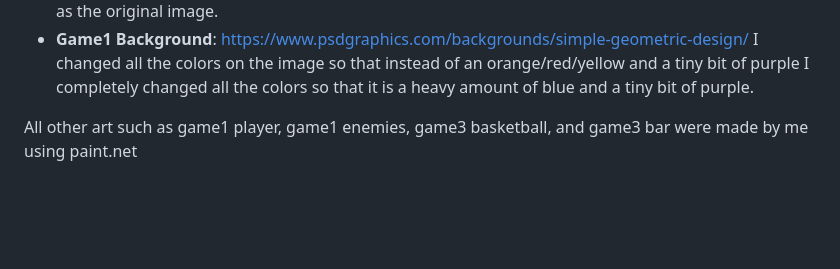
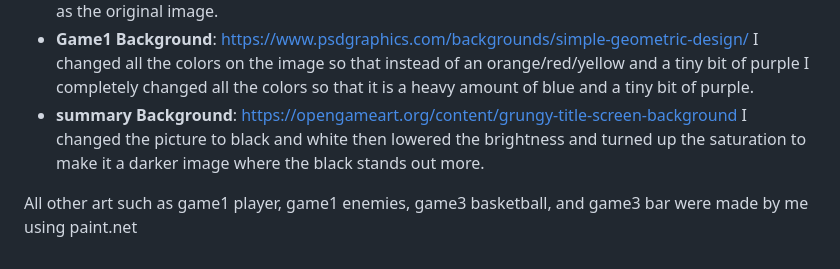
Before and after one commit to lukaslicon/PhysicsGames, a Markdown page: README.md, the part around the change. Rendered like a GitHub page; blank space fills up the shorter version.

Commit message:
backgrounds complete, formatting work

```diff
--- a/README.md
+++ b/README.md
@@ -16,5 +16,6 @@ Asset sources:
 - **Space Background**: https://opengameart.org/content/space-star-background I resized the image to 1920x1080 then I shanged the saturation and hue so that instead of it being a purple color the background was a dark blueish.
 - **Court Background**: http://clipart-library.com/clipart/1147897.htm I resized the image, changed the hue again so that it would be different shade and also changed the exposure so it was not as bright as the original image.
 - **Game1 Background**: https://www.psdgraphics.com/backgrounds/simple-geometric-design/ I changed all the colors on the image so that instead of an orange/red/yellow and a tiny bit of purple I completely changed all the colors so that it is a heavy amount of blue and a tiny bit of purple.
+- **summary Background**: https://opengameart.org/content/grungy-title-screen-background I changed the picture to black and white then lowered the brightness and turned up the saturation to make it a darker image where the black stands out more.
 
 All other art such as game1 player, game1 enemies, game3 basketball, and game3 bar were made by me using paint.net
```
